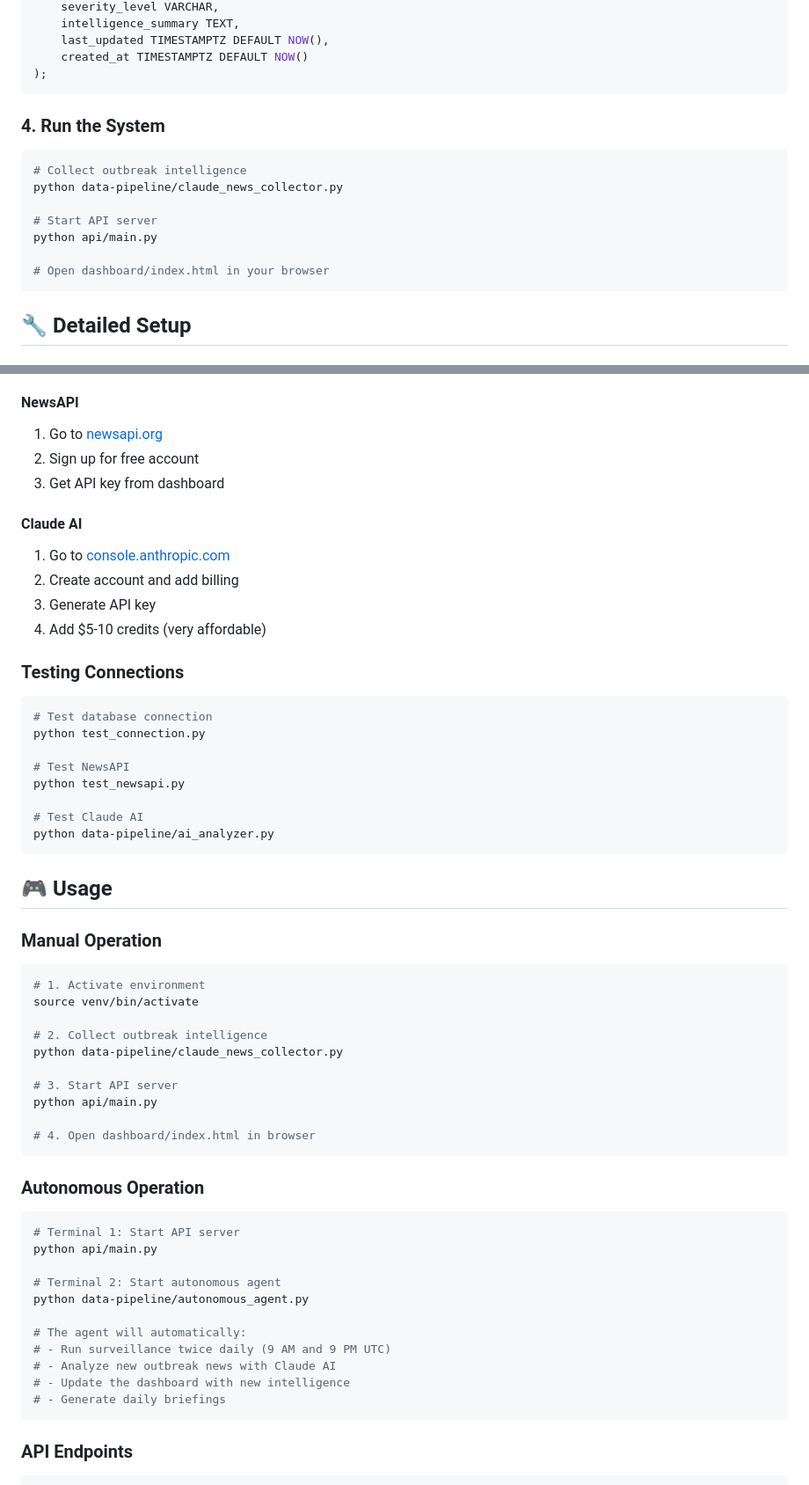
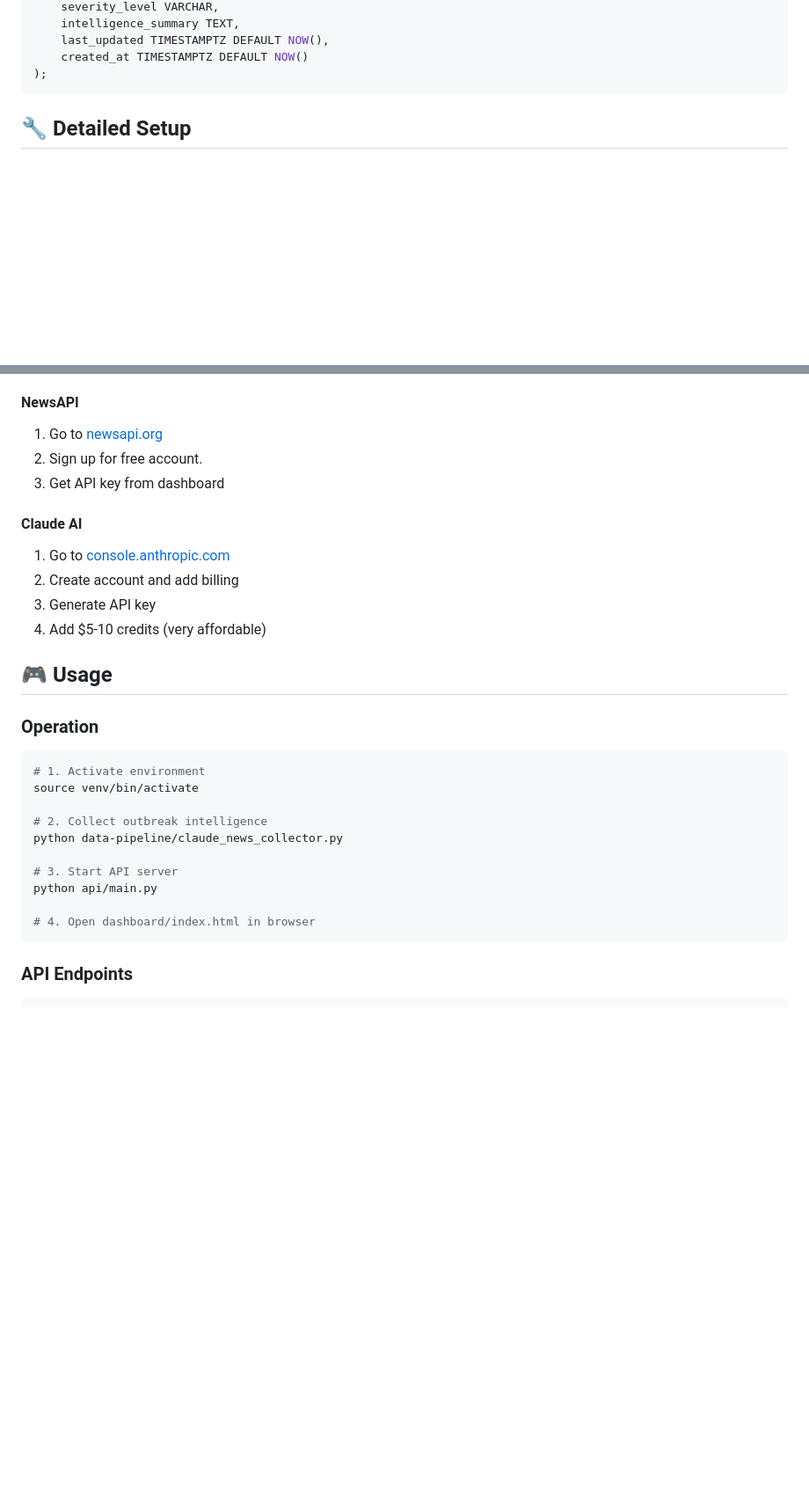
Before and after one commit to thejasonkendall/outbreak-surveillance, a Markdown page: README.md, 2 parts joined by grey strips. Shown at 88% size. Rendered like a GitHub page; blank space fills up the shorter version.

````diff
--- a/README.md
+++ b/README.md
@@ -84,16 +82,6 @@ CREATE TABLE outbreaks (
 );
 ```
 
-### 4. Run the System
-```bash
-# Collect outbreak intelligence
-python data-pipeline/claude_news_collector.py
-
-# Start API server
-python api/main.py
-
-# Open dashboard/index.html in your browser
-```
 
 ## 🔧 Detailed Setup
 
@@ -106,7 +94,7 @@ python api/main.py
 
 #### NewsAPI
 1. Go to [newsapi.org](https://newsapi.org)
-2. Sign up for free account
+2. Sign up for free account.
 3. Get API key from dashboard
 
 #### Claude AI
@@ -115,21 +103,10 @@ python api/main.py
 3. Generate API key
 4. Add $5-10 credits (very affordable)
 
-### Testing Connections
-```bash
-# Test database connection
-python test_connection.py
-
-# Test NewsAPI
-python test_newsapi.py
-
-# Test Claude AI
-python data-pipeline/ai_analyzer.py
-```
 
 ## 🎮 Usage
 
-### Manual Operation
+### Operation
 ```bash
 # 1. Activate environment
 source venv/bin/activate
@@ -143,20 +120,6 @@ python api/main.py
 # 4. Open dashboard/index.html in browser
 ```
 
-### Autonomous Operation
-```bash
-# Terminal 1: Start API server
-python api/main.py
-
-# Terminal 2: Start autonomous agent
-python data-pipeline/autonomous_agent.py
-
-# The agent will automatically:
-# - Run surveillance twice daily (9 AM and 9 PM UTC)
-# - Analyze new outbreak news with Claude AI
-# - Update the dashboard with new intelligence
-# - Generate daily briefings
-```
 
 ### API Endpoints
 ```bash
````
Also changed, not shown: other parts of README.md (+3 -43 lines).
